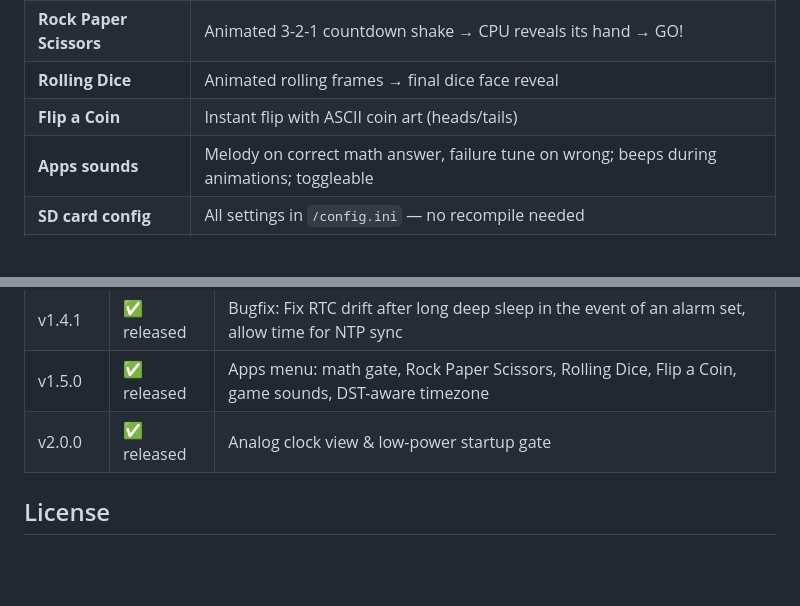
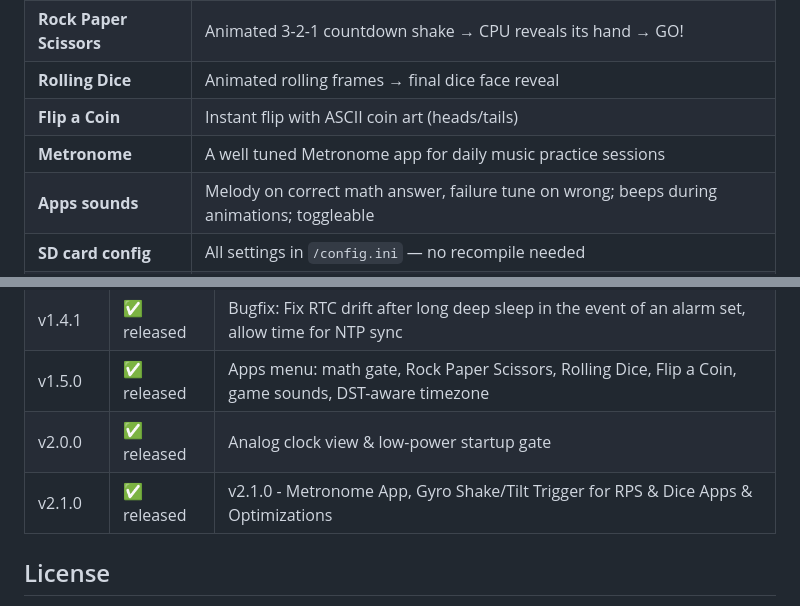
Before and after one commit to andreimagic/ESP32_C6_Touch_LCD_1_47_LVGL_Animated_Clock, a Markdown page: README.md, 2 parts joined by grey strips. Drawn GitHub-style; blank space fills up the shorter version.

```diff
--- a/README.md
+++ b/README.md
@@ -42,6 +42,7 @@ A smart animated clock for kids built on the **Waveshare ESP32-C6 Touch LCD 1.47
 | **Rock Paper Scissors** | Animated 3-2-1 countdown shake → CPU reveals its hand → GO! |
 | **Rolling Dice** | Animated rolling frames → final dice face reveal |
 | **Flip a Coin** | Instant flip with ASCII coin art (heads/tails) |
+| **Metronome** | A well tuned Metronome app for daily music practice sessions |
 | **Apps sounds** | Melody on correct math answer, failure tune on wrong; beeps during animations; toggleable |
 | **SD card config** | All settings in `/config.ini` — no recompile needed |
 | **LVGL v9** | Hardware-accelerated UI, zero blocking in the main loop |
@@ -701,6 +702,7 @@ Some coin flip ASCII art displayed in the Apps Menu was sourced from [asciiart.e
 | v1.4.1 | ✅ released | Bugfix: Fix RTC drift after long deep sleep in the event of an alarm set, allow time for NTP sync |
 | v1.5.0 | ✅ released | Apps menu: math gate, Rock Paper Scissors, Rolling Dice, Flip a Coin, game sounds, DST-aware timezone |
 | v2.0.0 | ✅ released | Analog clock view & low-power startup gate |
+| v2.1.0 | ✅ released |  v2.1.0 - Metronome App, Gyro Shake/Tilt Trigger for RPS & Dice Apps & Optimizations |
 
 ## License
 
```
